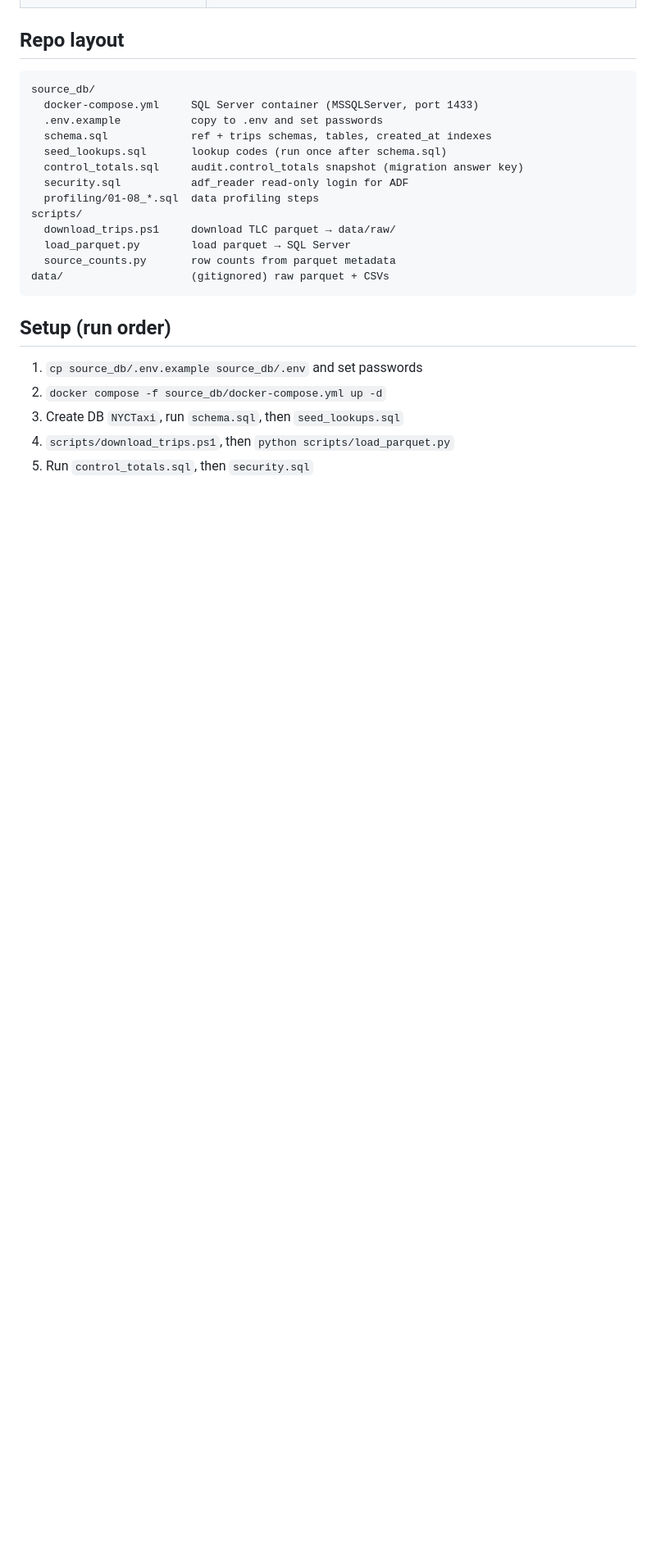
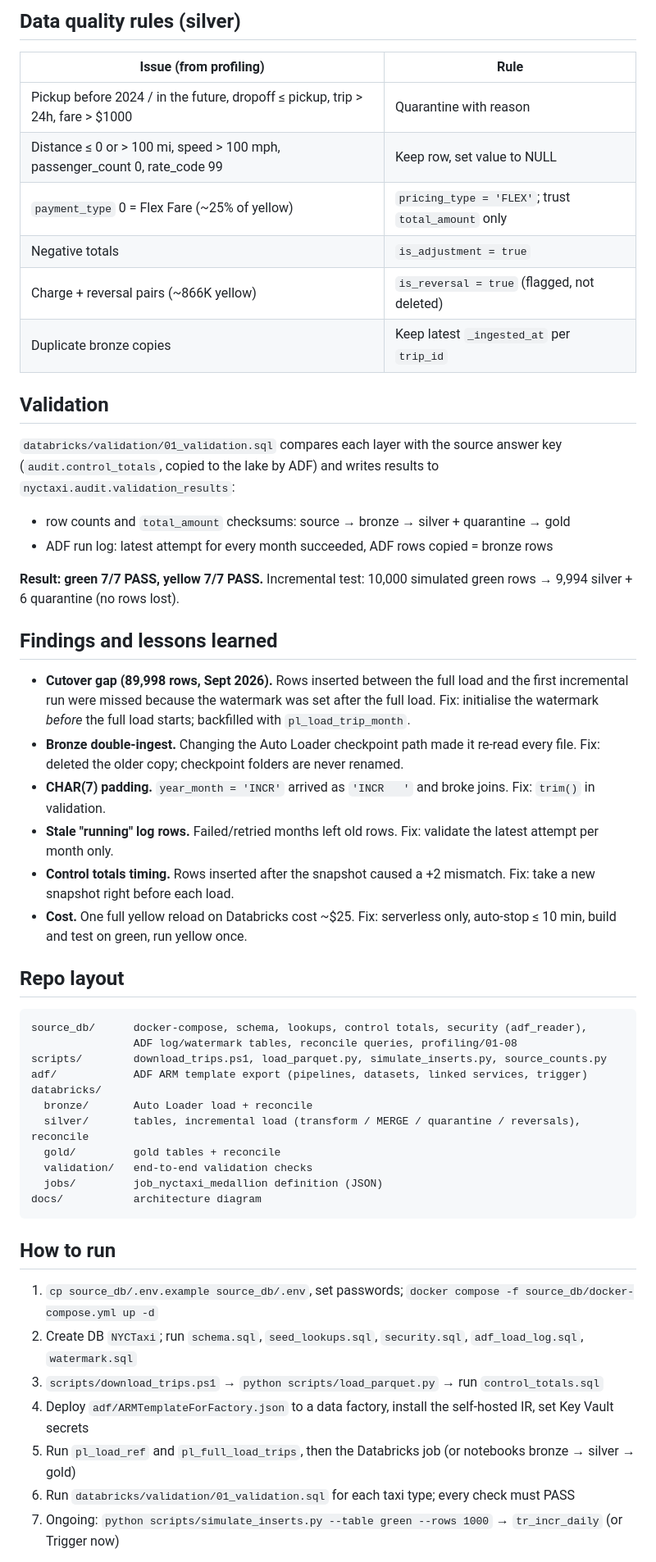
Before and after one commit to manisharanthota/nyc-taxi-data-migration, a Markdown page: Readme.md, the part around one of its changes. Shown at 82% size. Drawn GitHub-style; blank space fills up the shorter version.

Commit message:
Readme Updated and final push

````diff
--- a/Readme.md
+++ b/Readme.md
@@ -16,25 +31,50 @@ Simulates a real on-prem → cloud migration using NYC TLC yellow + green taxi t
+## Data quality rules (silver)
+| Issue (from profiling) | Rule |
+|---|---|
+| Pickup before 2024 / in the future, dropoff ≤ pickup, trip > 24h, fare > $1000 | Quarantine with reason |
+| Distance ≤ 0 or > 100 mi, speed > 100 mph, passenger_count 0, rate_code 99 | Keep row, set value to NULL |
+| `payment_type` 0 = Flex Fare (~25% of yellow) | `pricing_type = 'FLEX'`; trust `total_amount` only |
+| Negative totals | `is_adjustment = true` |
+| Charge + reversal pairs (~866K yellow) | `is_reversal = true` (flagged, not deleted) |
+| Duplicate bronze copies | Keep latest `_ingested_at` per `trip_id` |
+
+## Validation
+`databricks/validation/01_validation.sql` compares each layer with the source answer key (`audit.control_totals`, copied to the lake by ADF) and writes results to `nyctaxi.audit.validation_results`:
+- row counts and `total_amount` checksums: source → bronze → silver + quarantine → gold
+- ADF run log: latest attempt for every month succeeded, ADF rows copied = bronze rows
+
+**Result: green 7/7 PASS, yellow 7/7 PASS.**
+Incremental test: 10,000 simulated green rows → 9,994 silver + 6 quarantine (no rows lost).
+
+## Findings and lessons learned
+- **Cutover gap (89,998 rows, Sept 2026).** Rows inserted between the full load and the first incremental run were missed because the watermark was set after the full load. Fix: initialise the watermark *before* the full load starts; backfilled with `pl_load_trip_month`.
+- **Bronze double-ingest.** Changing the Auto Loader checkpoint path made it re-read every file. Fix: deleted the older copy; checkpoint folders are never renamed.
+- **CHAR(7) padding.** `year_month = 'INCR'` arrived as `'INCR   '` and broke joins. Fix: `trim()` in validation.
+- **Stale "running" log rows.** Failed/retried months left old rows. Fix: validate the latest attempt per month only.
+- **Control totals timing.** Rows inserted after the snapshot caused a +2 mismatch. Fix: take a new snapshot right before each load.
+- **Cost.** One full yellow reload on Databricks cost ~$25. Fix: serverless only, auto-stop ≤ 10 min, build and test on green, run yellow once.
 
 ## Repo layout
 ```
-source_db/
-  docker-compose.yml     SQL Server container (MSSQLServer, port 1433)
-  .env.example           copy to .env and set passwords
-  schema.sql             ref + trips schemas, tables, created_at indexes
-  seed_lookups.sql       lookup codes (run once after schema.sql)
-  control_totals.sql     audit.control_totals snapshot (migration answer key)
-  security.sql           adf_reader read-only login for ADF
-  profiling/01-08_*.sql  data profiling steps
-scripts/
-  download_trips.ps1     download TLC parquet → data/raw/
-  load_parquet.py        load parquet → SQL Server
-  source_counts.py       row counts from parquet metadata
-data/                    (gitignored) raw parquet + CSVs
+source_db/      docker-compose, schema, lookups, control totals, security (adf_reader),
+                ADF log/watermark tables, reconcile queries, profiling/01-08
+scripts/        download_trips.ps1, load_parquet.py, simulate_inserts.py, source_counts.py
+adf/            ADF ARM template export (pipelines, datasets, linked services, trigger)
+databricks/
+  bronze/       Auto Loader load + reconcile
+  silver/       tables, incremental load (transform / MERGE / quarantine / reversals), reconcile
+  gold/         gold tables + reconcile
+  validation/   end-to-end validation checks
+  jobs/         job_nyctaxi_medallion definition (JSON)
+docs/           architecture diagram
 ```
 
-## Setup (run order)
-1. `cp source_db/.env.example source_db/.env` and set passwords
-2. `docker compose -f source_db/docker-compose.yml up -d`
-3. Create DB `NYCTaxi`, run `schema.sql`, then `seed_lookups.sql`
-4. `scripts/download_trips.ps1`, then `python scripts/load_parquet.py`
-5. Run `control_totals.sql`, then `security.sql`
+## How to run
+1. `cp source_db/.env.example source_db/.env`, set passwords; `docker compose -f source_db/docker-compose.yml up -d`
+2. Create DB `NYCTaxi`; run `schema.sql`, `seed_lookups.sql`, `security.sql`, `adf_load_log.sql`, `watermark.sql`
+3. `scripts/download_trips.ps1` → `python scripts/load_parquet.py` → run `control_totals.sql`
+4. Deploy `adf/ARMTemplateForFactory.json` to a data factory, install the self-hosted IR, set Key Vault secrets
+5. Run `pl_load_ref` and `pl_full_load_trips`, then the Databricks job (or notebooks bronze → silver → gold)
+6. Run `databricks/validation/01_validation.sql` for each taxi type; every check must PASS
+7. Ongoing: `python scripts/simulate_inserts.py --table green --rows 1000` → `tr_incr_daily` (or Trigger now)
 
````
Also changed, not shown: other parts of Readme.md (+27 -28 lines), docs/architecture.png (added).
